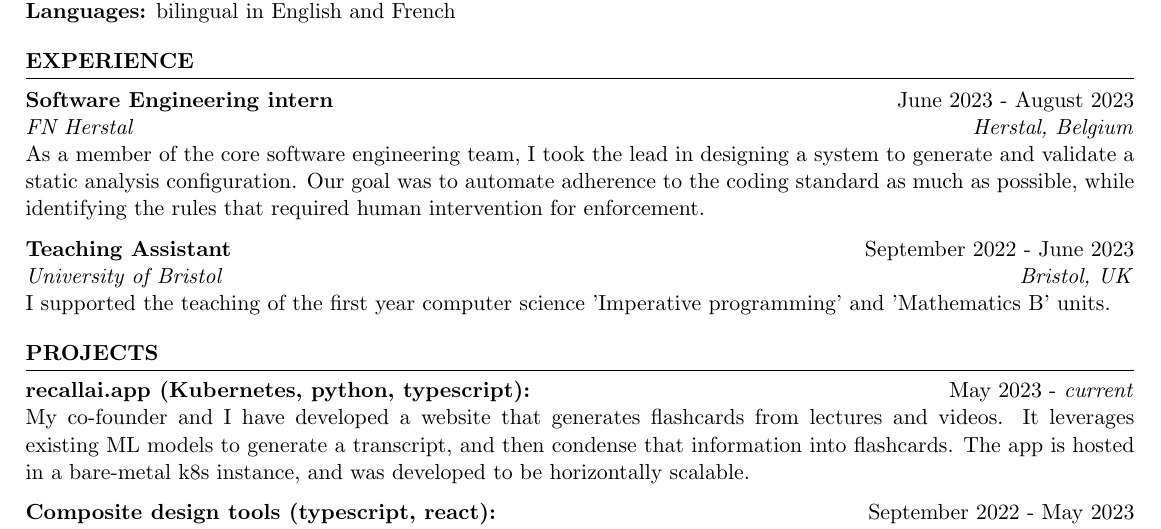
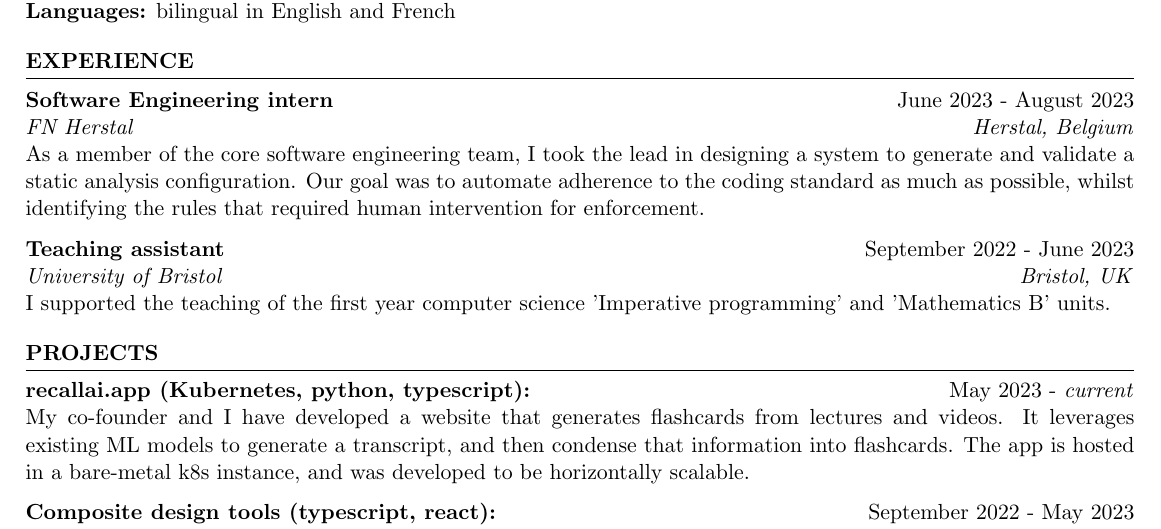
Before and after one commit to ferdinandhubbard981/resume, a LaTeX CV (resume.tex): part of the page, cut so that both start at the same text. Compiled offline with pdfLaTeX.

Commit message:
changed 2 words

```diff
--- a/resume.tex
+++ b/resume.tex
@@ -50,9 +50,9 @@ Further mathematics, mathematics, computer science, physics: A*, A*, A*, A
 
 \textbf{Software Engineering intern} \hfill June 2023 - August 2023\\
 \textit{FN Herstal} \hfill \textit{Herstal, Belgium} \\
-As a member of the core software engineering team, I took the lead in designing a system to generate and validate a static analysis configuration. Our goal was to automate adherence to the coding standard as much as possible, while identifying the rules that required human intervention for enforcement.
+As a member of the core software engineering team, I took the lead in designing a system to generate and validate a static analysis configuration. Our goal was to automate adherence to the coding standard as much as possible, whilst identifying the rules that required human intervention for enforcement.
 
-\textbf{Teaching Assistant} \hfill September 2022 - June 2023\\
+\textbf{Teaching assistant} \hfill September 2022 - June 2023\\
 \textit{University of Bristol} \hfill \textit{Bristol, UK} \\
 I supported the teaching of the first year computer science 'Imperative programming' and 'Mathematics B' units.
 
```
Also changed, not shown: resume.pdf.
